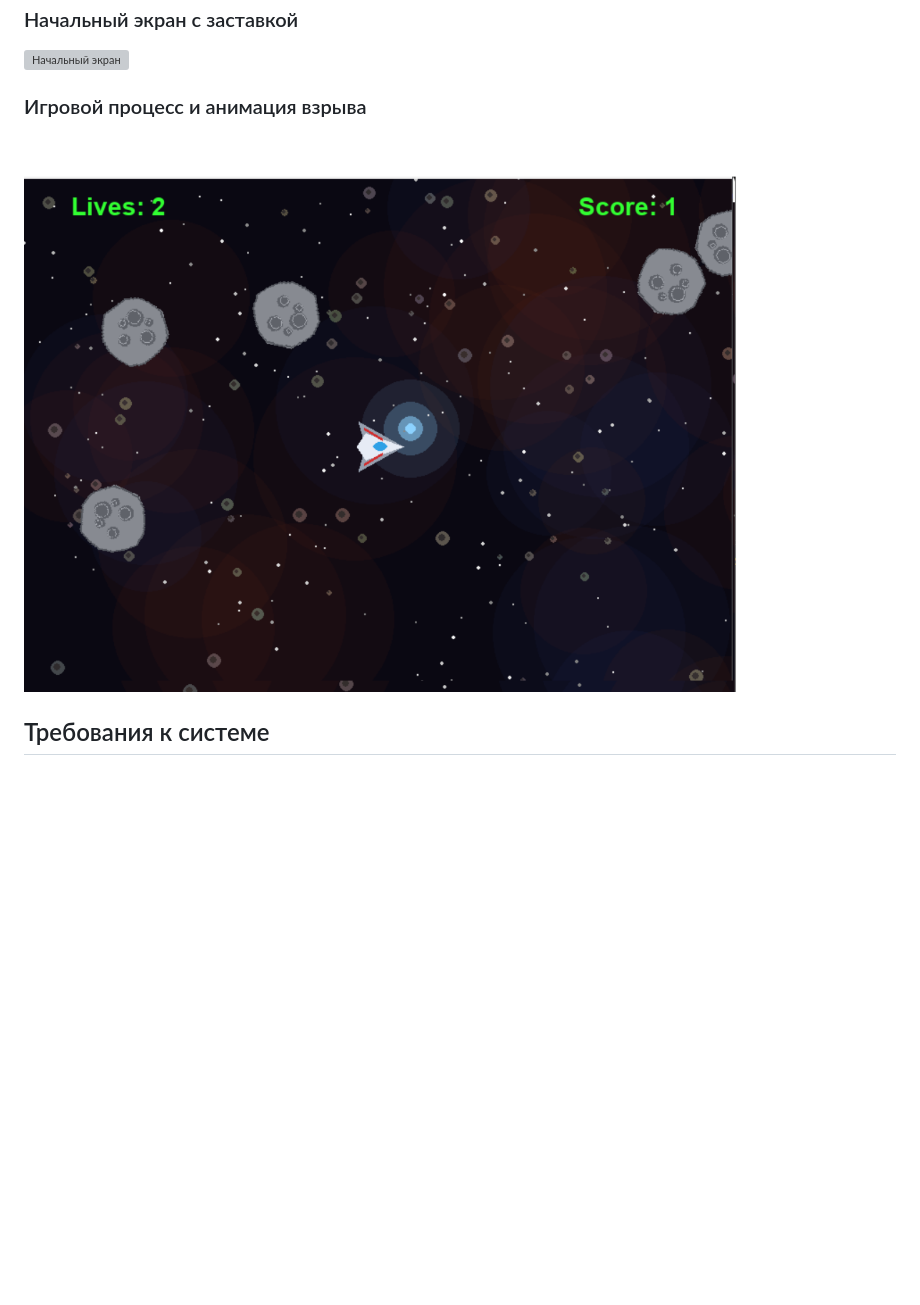
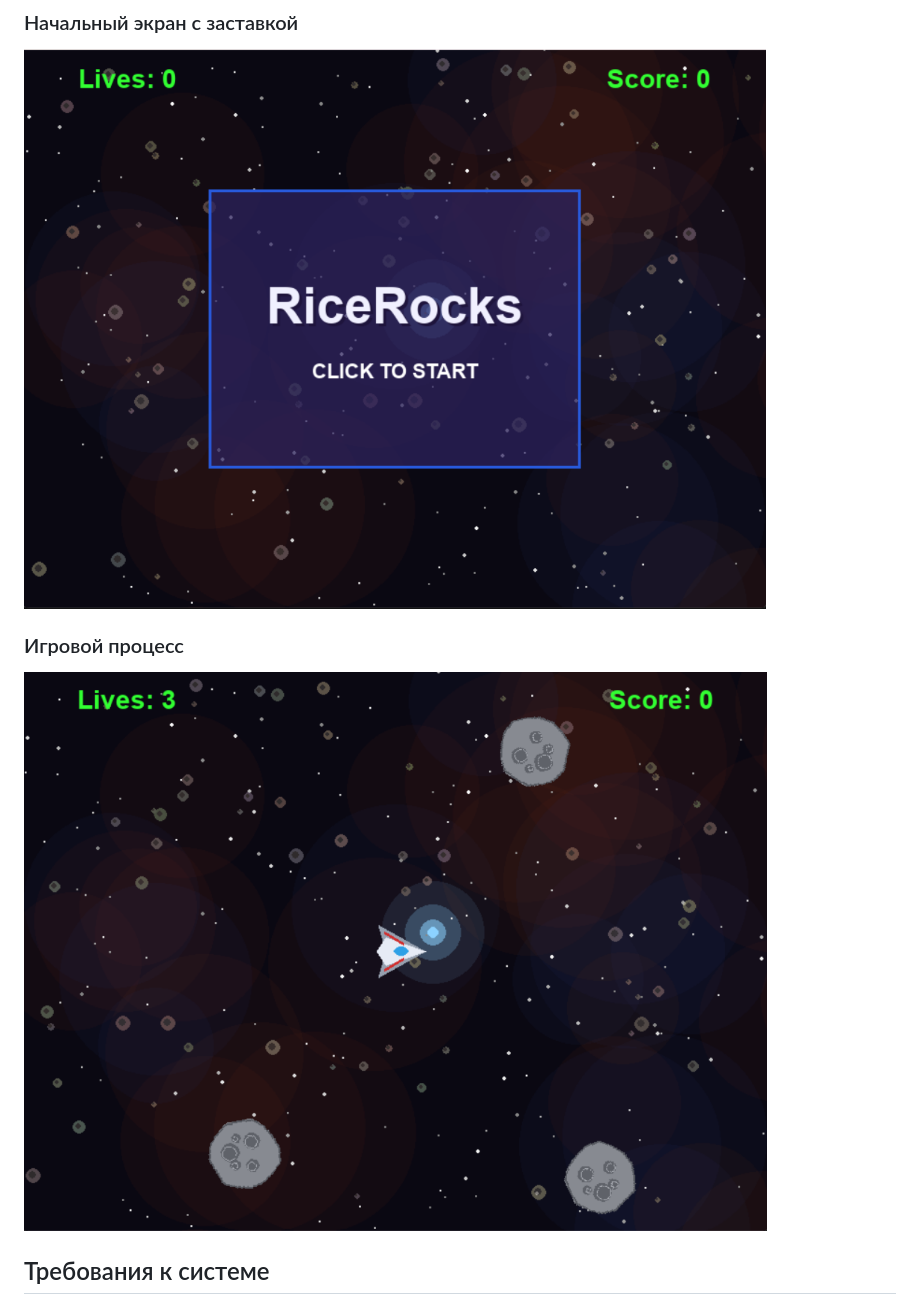
Before and after one commit to radmilavlasova/asteroids_game, a Markdown page: README.md, the part around the change. Rendered like a GitHub page; pictures changed too: screenshots/gameplay.png, screenshots/start_screen.png (added); blank space fills up the shorter version; grey boxes are pictures that could not be loaded.

Commit message:
Обновление скриншотов в README.md

```diff
--- a/README.md
+++ b/README.md
@@ -22,7 +22,7 @@
 ### Начальный экран с заставкой
 ![Начальный экран](screenshots/start_screen.png)
 
-### Игровой процесс и анимация взрыва
+### Игровой процесс
 ![Игровой процесс](screenshots/gameplay.png)
 
 ## Требования к системе
```
